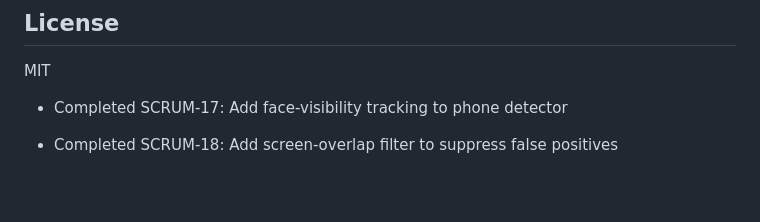
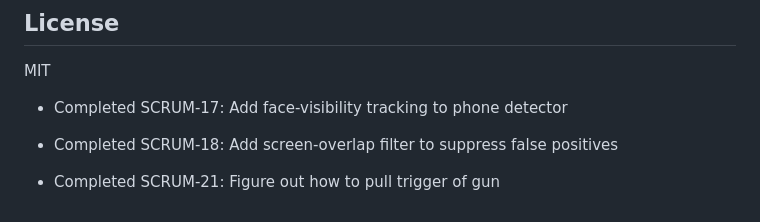
Before and after one commit to Thunderclap-Labs/BigBrother, a Markdown page: README.md, the part around the change. Rendered like a GitHub page; blank space fills up the shorter version.

Commit message:
SCRUM-21: Figure out how to pull trigger of gun

```diff
--- a/README.md
+++ b/README.md
@@ -128,3 +128,5 @@ MIT
 - Completed SCRUM-17: Add face-visibility tracking to phone detector
 
 - Completed SCRUM-18: Add screen-overlap filter to suppress false positives
+
+- Completed SCRUM-21: Figure out how to pull trigger of gun
```
